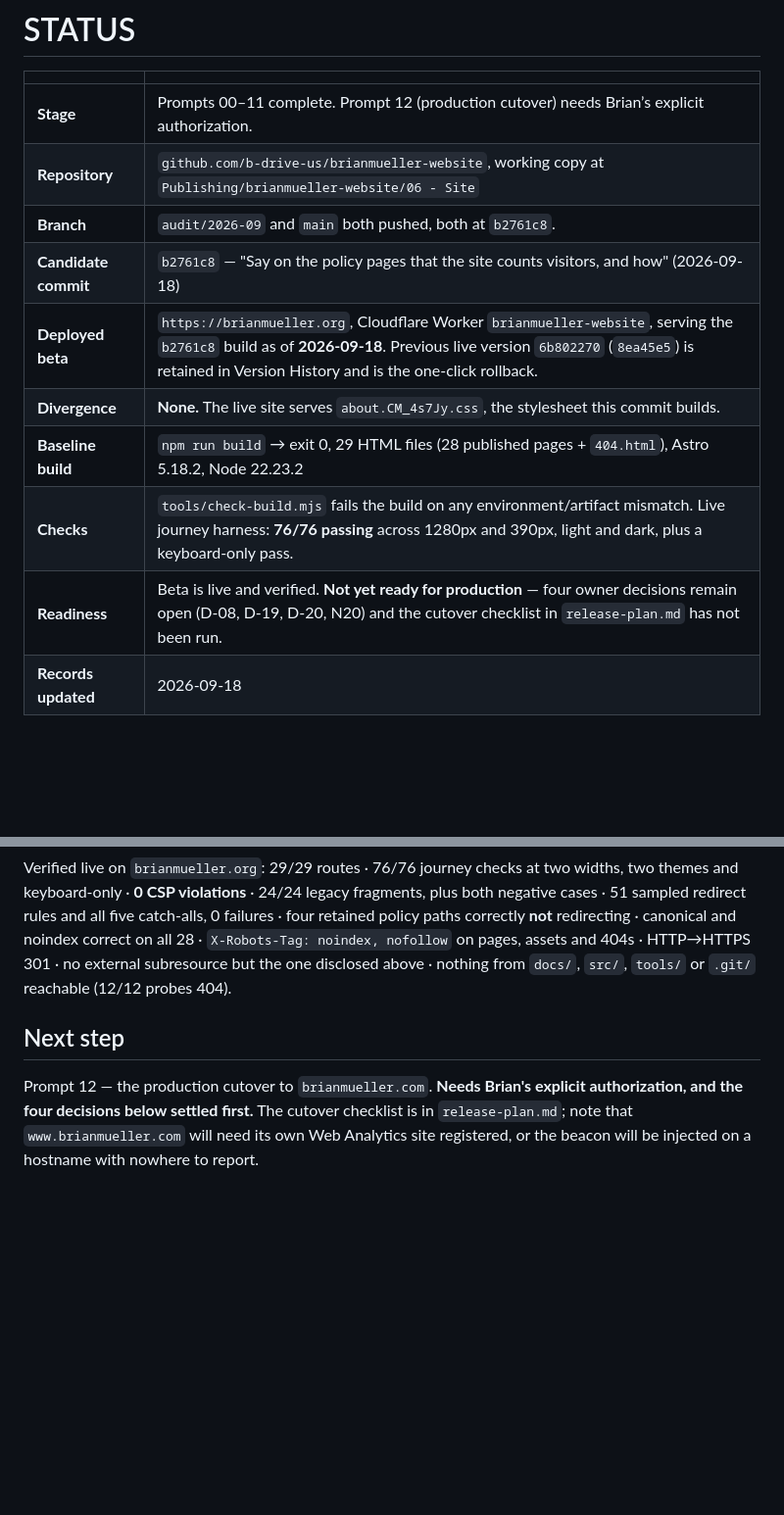
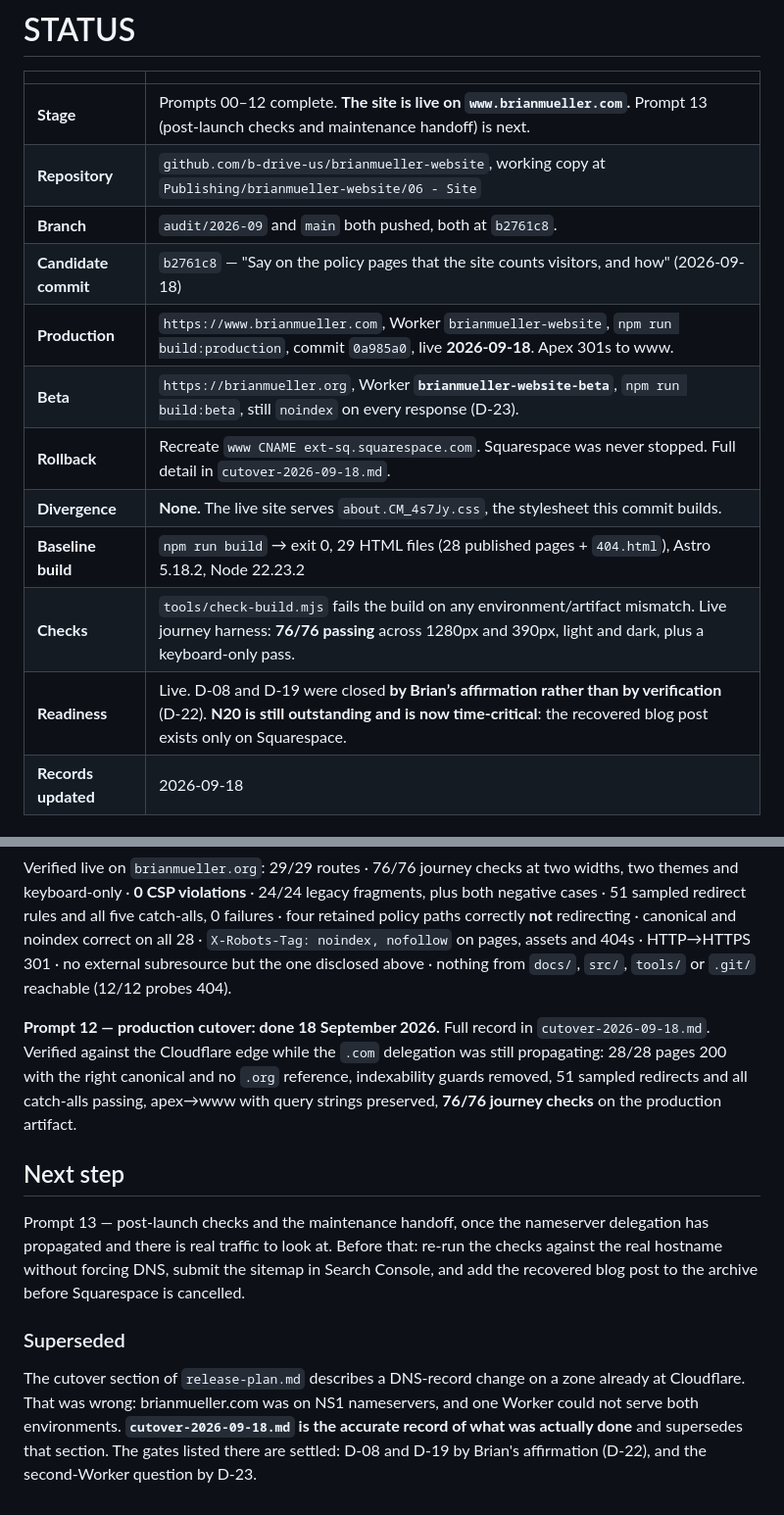
Before and after one commit to b-drive-us/brianmueller-website, a Markdown page: docs/site-audit/STATUS.md, 2 parts joined by grey strips. Shown at 98% size. GitHub-like rendering; blank space fills up the shorter version.

```diff
--- a/docs/site-audit/STATUS.md
+++ b/docs/site-audit/STATUS.md
@@ -2,15 +2,17 @@
 
 | | |
 |---|---|
-| **Stage** | Prompts 00–11 complete. Prompt 12 (production cutover) needs Brian’s explicit authorization. |
+| **Stage** | Prompts 00–12 complete. **The site is live on `www.brianmueller.com`.** Prompt 13 (post-launch checks and maintenance handoff) is next. |
 | **Repository** | `github.com/b-drive-us/brianmueller-website`, working copy at `Publishing/brianmueller-website/06 - Site` |
 | **Branch** | `audit/2026-09` and `main` both pushed, both at `b2761c8`. |
 | **Candidate commit** | `b2761c8` — "Say on the policy pages that the site counts visitors, and how" (2026-09-18) |
-| **Deployed beta** | `https://brianmueller.org`, Cloudflare Worker `brianmueller-website`, serving the `b2761c8` build as of **2026-09-18**. Previous live version `6b802270` (`8ea45e5`) is retained in Version History and is the one-click rollback. |
+| **Production** | `https://www.brianmueller.com`, Worker `brianmueller-website`, `npm run build:production`, commit `0a985a0`, live **2026-09-18**. Apex 301s to www. |
+| **Beta** | `https://brianmueller.org`, Worker **`brianmueller-website-beta`**, `npm run build:beta`, still `noindex` on every response (D-23). |
+| **Rollback** | Recreate `www CNAME ext-sq.squarespace.com`. Squarespace was never stopped. Full detail in `cutover-2026-09-18.md`. |
 | **Divergence** | **None.** The live site serves `about.CM_4s7Jy.css`, the stylesheet this commit builds. |
 | **Baseline build** | `npm run build` → exit 0, 29 HTML files (28 published pages + `404.html`), Astro 5.18.2, Node 22.23.2 |
 | **Checks** | `tools/check-build.mjs` fails the build on any environment/artifact mismatch. Live journey harness: **76/76 passing** across 1280px and 390px, light and dark, plus a keyboard-only pass. |
-| **Readiness** | Beta is live and verified. **Not yet ready for production** — four owner decisions remain open (D-08, D-19, D-20, N20) and the cutover checklist in `release-plan.md` has not been run. |
+| **Readiness** | Live. D-08 and D-19 were closed **by Brian’s affirmation rather than by verification** (D-22). **N20 is still outstanding and is now time-critical**: the recovered blog post exists only on Squarespace. |
 | **Records updated** | 2026-09-18 |
 
 ## What the audit actually examined
@@ -253,9 +255,23 @@ sampled redirect rules and all five catch-alls, 0 failures · four retained poli
 pages, assets and 404s · HTTP→HTTPS 301 · no external subresource but the one disclosed above ·
 nothing from `docs/`, `src/`, `tools/` or `.git/` reachable (12/12 probes 404).
 
+**Prompt 12 — production cutover: done 18 September 2026.** Full record in
+`cutover-2026-09-18.md`. Verified against the Cloudflare edge while the `.com` delegation was still
+propagating: 28/28 pages 200 with the right canonical and no `.org` reference, indexability guards
+removed, 51 sampled redirects and all catch-alls passing, apex→www with query strings preserved,
+**76/76 journey checks** on the production artifact.
+
 ## Next step
 
-Prompt 12 — the production cutover to `brianmueller.com`. **Needs Brian's explicit authorization,
-and the four decisions below settled first.** The cutover checklist is in `release-plan.md`; note
-that `www.brianmueller.com` will need its own Web Analytics site registered, or the beacon will be
-injected on a hostname with nowhere to report.
+Prompt 13 — post-launch checks and the maintenance handoff, once the nameserver delegation has
+propagated and there is real traffic to look at. Before that: re-run the checks against the real
+hostname without forcing DNS, submit the sitemap in Search Console, and add the recovered blog post
+to the archive before Squarespace is cancelled.
+
+### Superseded
+
+The cutover section of `release-plan.md` describes a DNS-record change on a zone already at
+Cloudflare. That was wrong: brianmueller.com was on NS1 nameservers, and one Worker could not serve
+both environments. **`cutover-2026-09-18.md` is the accurate record of what was actually done** and
+supersedes that section. The gates listed there are settled: D-08 and D-19 by Brian's affirmation
+(D-22), and the second-Worker question by D-23.
```
Also changed, not shown: docs/site-audit/cutover-2026-09-18.md (added, +94 -0 lines).
